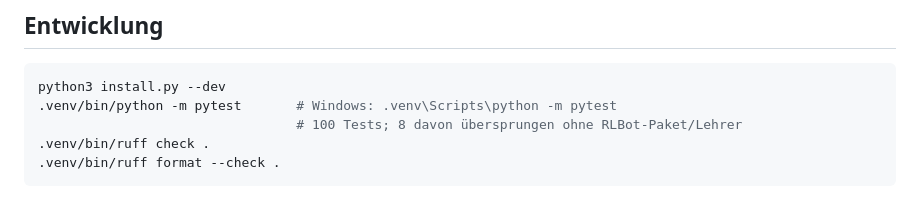
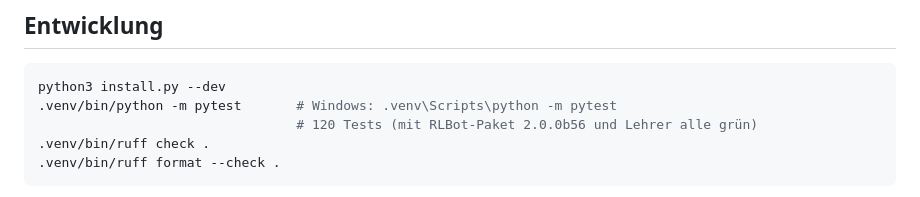
Before and after one commit to jonas050210/Control_Center, a Markdown page: README.md, the part around the change. GitHub-like rendering.

````diff
--- a/README.md
+++ b/README.md
@@ -153,7 +153,7 @@ Details, Phasen und Zeitabschätzungen: [docs/PLAN.md](docs/PLAN.md).
 ```bash
 python3 install.py --dev
 .venv/bin/python -m pytest       # Windows: .venv\Scripts\python -m pytest
-                                 # 100 Tests; 8 davon übersprungen ohne RLBot-Paket/Lehrer
+                                 # 120 Tests (mit RLBot-Paket 2.0.0b56 und Lehrer alle grün)
 .venv/bin/ruff check .
 .venv/bin/ruff format --check .
 ```
````
Also changed, not shown: docs/PLAN.md (+11 -2 lines), docs/WISSEN.md (+66 -1 lines).
